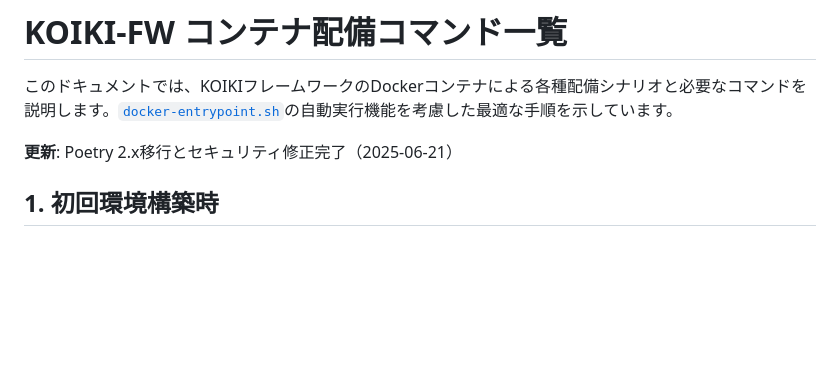
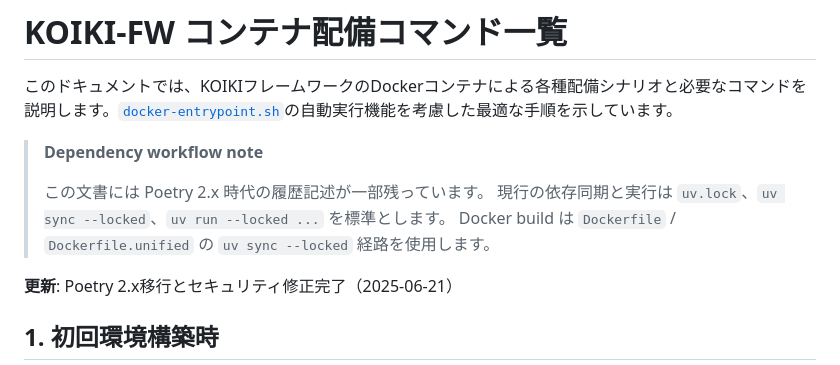
Before and after one commit to zaziedlm/koiki-pyfw, a Markdown page: README-deploy.md, the part around the change. Rendered like a GitHub page; blank space fills up the shorter version.

Commit message:
stage2 follow-up: mark legacy poetry docs as historical

```diff
--- a/README-deploy.md
+++ b/README-deploy.md
@@ -1,6 +1,12 @@
 # KOIKI-FW コンテナ配備コマンド一覧
 
 このドキュメントでは、KOIKIフレームワークのDockerコンテナによる各種配備シナリオと必要なコマンドを説明します。[`docker-entrypoint.sh`](docker-entrypoint.sh)の自動実行機能を考慮した最適な手順を示しています。
+
+> **Dependency workflow note**
+>
+> この文書には Poetry 2.x 時代の履歴記述が一部残っています。
+> 現行の依存同期と実行は `uv.lock`、`uv sync --locked`、`uv run --locked ...` を標準とします。
+> Docker build は `Dockerfile` / `Dockerfile.unified` の `uv sync --locked` 経路を使用します。
 
 **更新**: Poetry 2.x移行とセキュリティ修正完了（2025-06-21）
 
```
Also changed, not shown: ENTERPRISE_DEPENDENCY_STRATEGY.md (+6 -0 lines), docs/dev/v0.7-stage2-uv-follow-up-plan.ja.md (+22 -0 lines).
